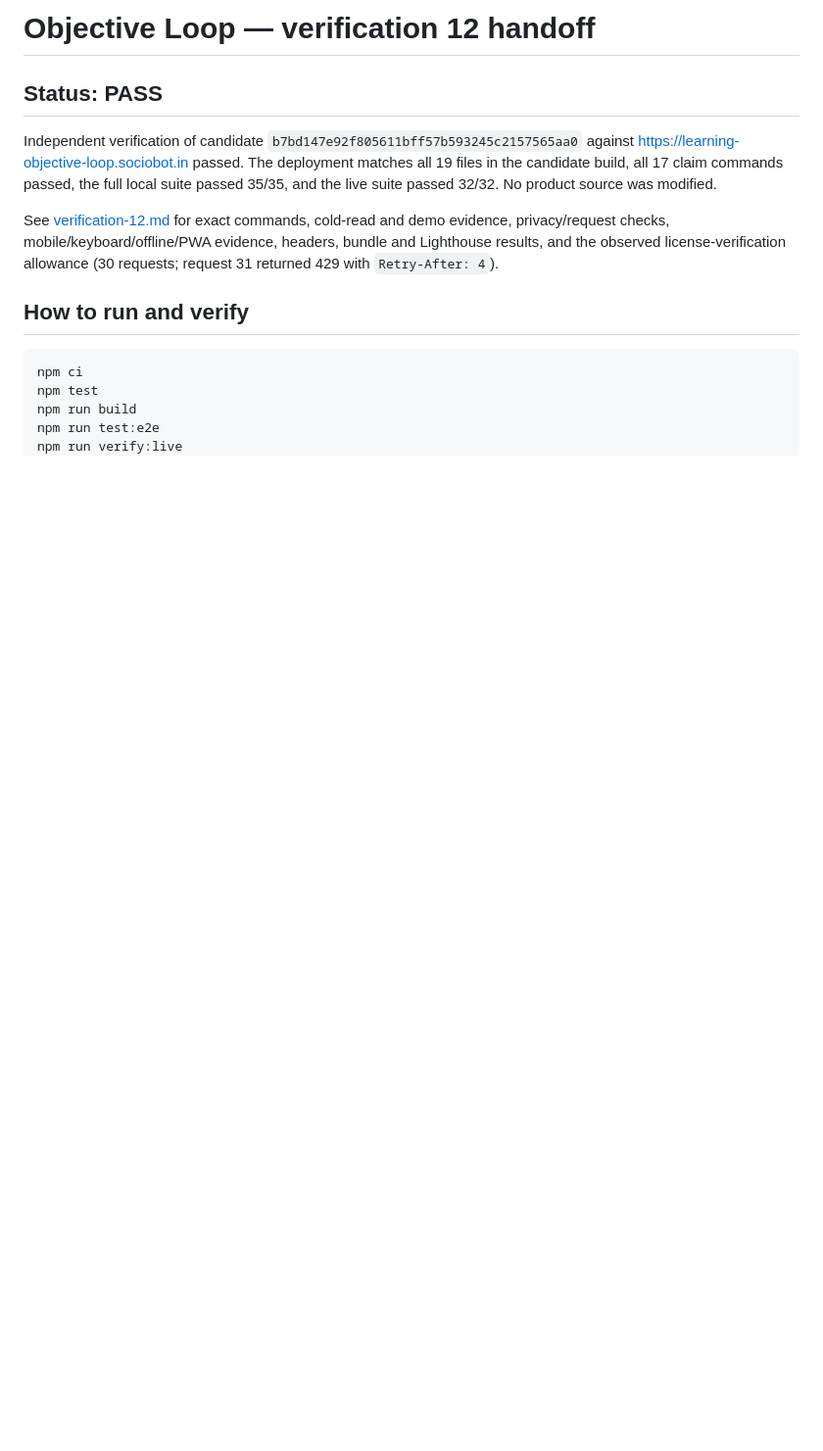
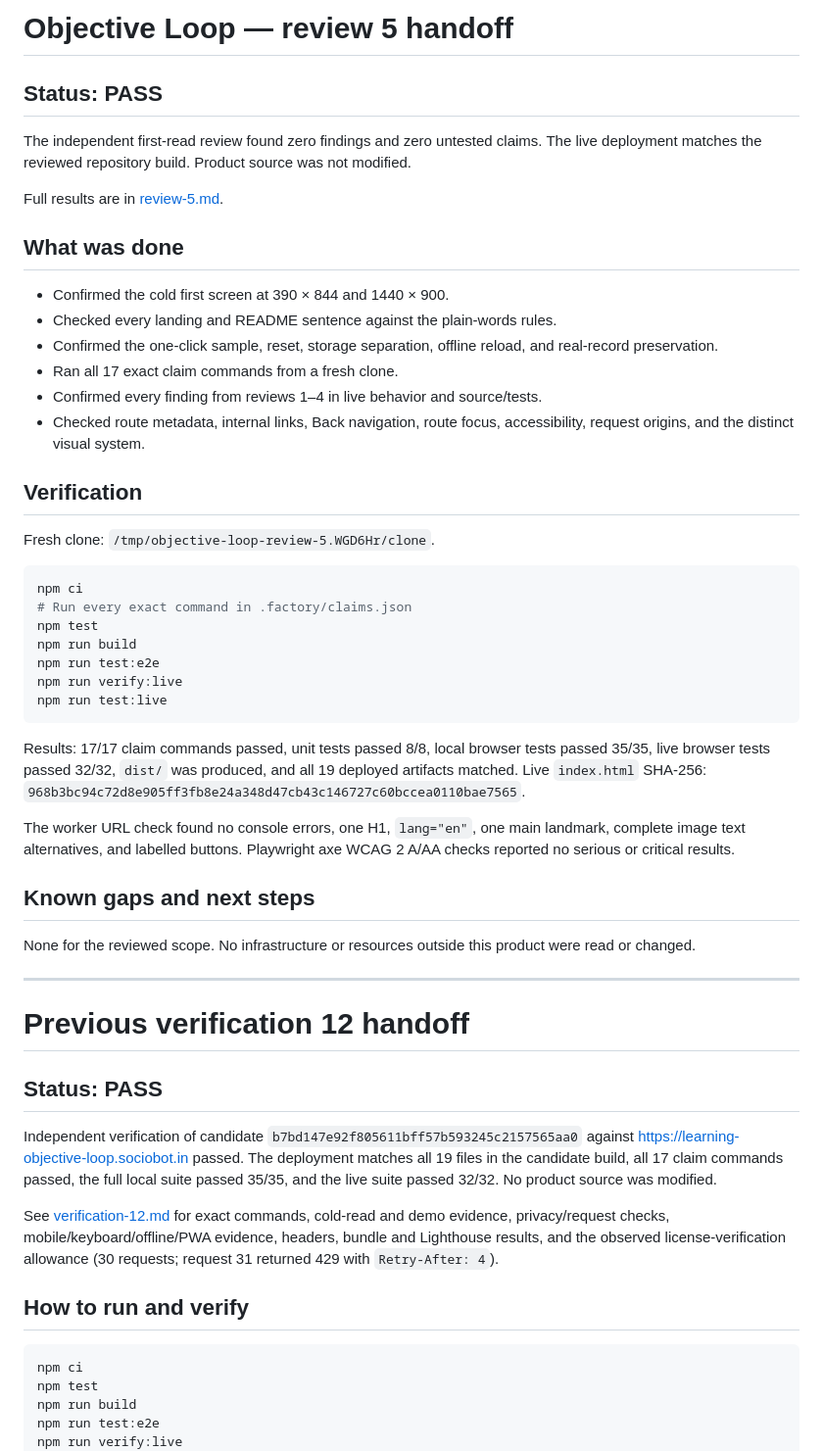
Before and after one commit to B-Divyesh/sf-learning-objective-loop, a Markdown page: .factory/handoff.md, the part around the change. Shown at 98% size. Rendered like a GitHub page; blank space fills up the shorter version.

Commit message:
docs: add adversarial review five

````diff
--- a/.factory/handoff.md
+++ b/.factory/handoff.md
@@ -1,4 +1,55 @@
-# Objective Loop — verification 12 handoff
+# Objective Loop — review 5 handoff
+
+## Status: PASS
+
+The independent first-read review found zero findings and zero untested claims.
+The live deployment matches the reviewed repository build. Product source was
+not modified.
+
+Full results are in [review-5.md](review-5.md).
+
+## What was done
+
+- Confirmed the cold first screen at 390 × 844 and 1440 × 900.
+- Checked every landing and README sentence against the plain-words rules.
+- Confirmed the one-click sample, reset, storage separation, offline reload,
+  and real-record preservation.
+- Ran all 17 exact claim commands from a fresh clone.
+- Confirmed every finding from reviews 1–4 in live behavior and source/tests.
+- Checked route metadata, internal links, Back navigation, route focus,
+  accessibility, request origins, and the distinct visual system.
+
+## Verification
+
+Fresh clone: `/tmp/objective-loop-review-5.WGD6Hr/clone`.
+
+```sh
+npm ci
+# Run every exact command in .factory/claims.json
+npm test
+npm run build
+npm run test:e2e
+npm run verify:live
+npm run test:live
+```
+
+Results: 17/17 claim commands passed, unit tests passed 8/8, local browser
+tests passed 35/35, live browser tests passed 32/32, `dist/` was produced, and
+all 19 deployed artifacts matched. Live `index.html` SHA-256:
+`968b3bc94c72d8e905ff3fb8e24a348d47cb43c146727c60bccea0110bae7565`.
+
+The worker URL check found no console errors, one H1, `lang="en"`, one main
+landmark, complete image text alternatives, and labelled buttons. Playwright
+axe WCAG 2 A/AA checks reported no serious or critical results.
+
+## Known gaps and next steps
+
+None for the reviewed scope. No infrastructure or resources outside this
+product were read or changed.
+
+---
+
+# Previous verification 12 handoff
 
 ## Status: PASS
 
````
Also changed, not shown: .factory/review-5.md (added, +298 -0 lines).
